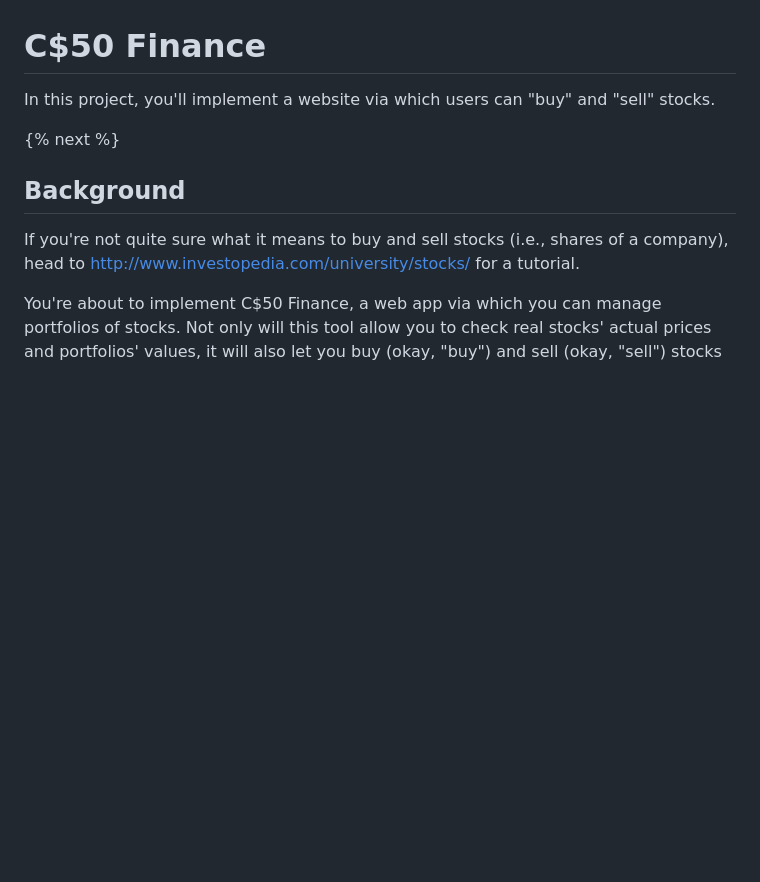
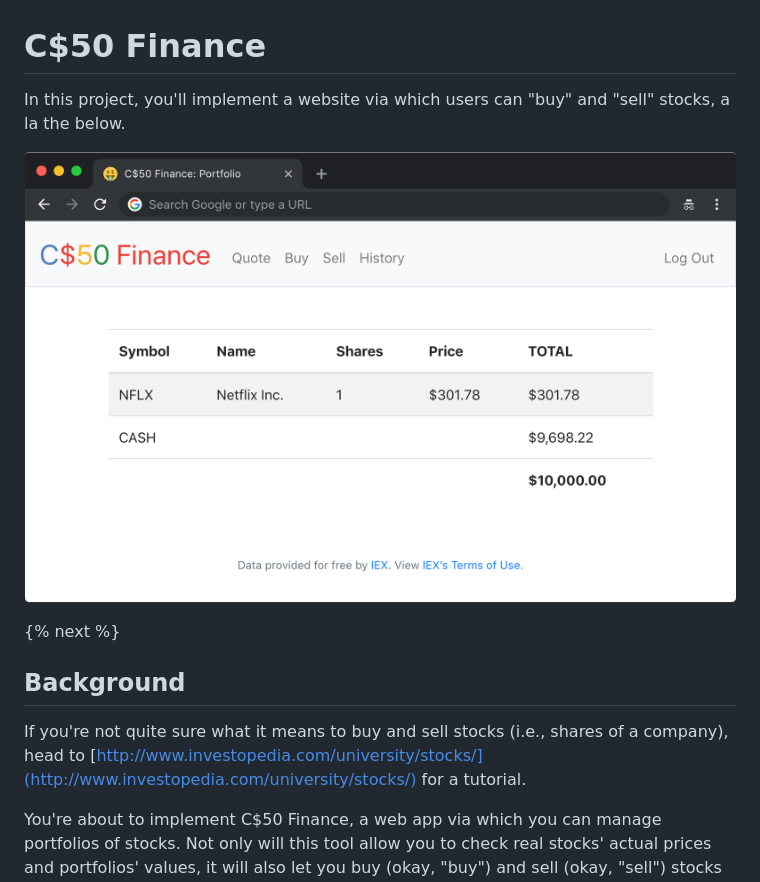
Before and after one commit to cs50/labs, a Markdown page: finance/README.md, the part around the change. Rendered like a GitHub page; pictures changed too: finance/finance.png (added); blank space fills up the shorter version.

Commit message:
Add screenshot

```diff
--- a/finance/README.md
+++ b/finance/README.md
@@ -1,12 +1,14 @@
 # C$50 Finance
 
-In this project, you'll implement a website via which users can "buy" and "sell" stocks.
+In this project, you'll implement a website via which users can "buy" and "sell" stocks, a la the below.
+
+![screenshot of C$50 Finance](finance.png)
 
 {% next %}
 
 ## Background
 
-If you're not quite sure what it means to buy and sell stocks (i.e., shares of a company), head to http://www.investopedia.com/university/stocks/ for a tutorial.
+If you're not quite sure what it means to buy and sell stocks (i.e., shares of a company), head to [http://www.investopedia.com/university/stocks/](http://www.investopedia.com/university/stocks/) for a tutorial.
 
 You're about to implement C$50 Finance, a web app via which you can manage portfolios of stocks. Not only will this tool allow you to check real stocks' actual prices and portfolios' values, it will also let you buy (okay, "buy") and sell (okay, "sell") stocks by querying [IEX](https://iextrading.com/developer/) for stocks' prices.
 
```
Also changed, not shown: 1 other file.
